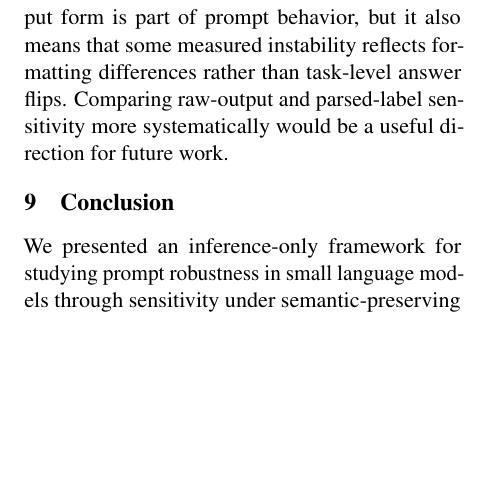
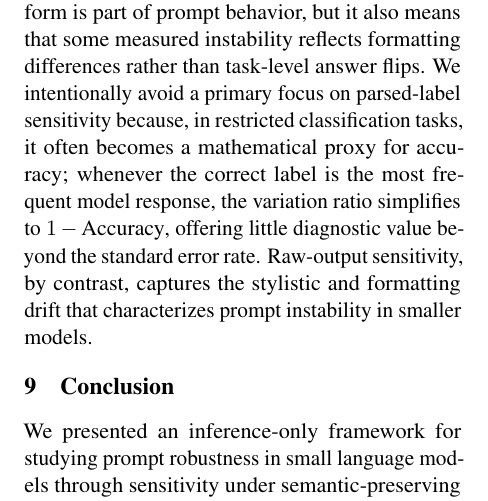
Before and after one commit to yanivmu/NLP_Stability_by_Design, a LaTeX paper (report/draft_latex.tex): part of one column of page 8 of 14, cut so that both start at the same text, the shorter picture padded with empty space. Compiled offline with pdfLaTeX.

Commit message:
Clarify rationale for raw-output sensitivity
Expand the Limitations paragraph to justify using raw decoded outputs for the primary sensitivity metric. The change explains that parsed-label sensitivity can reduce to a simple 1 - Accuracy proxy in restricted classification tasks, providing little additional diagnostic signal, whereas raw-output sensitivity captures stylistic and formatting drift that highlights prompt instability in smaller models.

```diff
--- a/report/draft_latex.tex
+++ b/report/draft_latex.tex
@@ -286,7 +286,7 @@ Our study has several limitations. First, although we evaluate six models, only
 
 Fourth, our perturbation pipeline is controlled but imperfect. WordNet-based synonym replacement and model-based paraphrasing aim to preserve meaning, but neither method guarantees semantic equivalence in every case. Some perturbations may still change the expected result in subtle ways. Fifth, the final reported results aggregate repeated runs across seeds and perturbation settings. This improves stability of the summary, but it doesn't address the finer-grained differences between specific perturbation methods.
 
-Finally, our primary sensitivity metric is computed over raw decoded outputs rather than parsed labels. This choice is defensible because output form is part of prompt behavior, but it also means that some measured instability reflects formatting differences rather than task-level answer flips. Comparing raw-output and parsed-label sensitivity more systematically would be a useful direction for future work.
+Finally, our primary sensitivity metric is computed over raw decoded outputs rather than parsed labels. This choice is defensible because output form is part of prompt behavior, but it also means that some measured instability reflects formatting differences rather than task-level answer flips. We intentionally avoid a primary focus on parsed-label sensitivity because, in restricted classification tasks, it often becomes a mathematical proxy for accuracy; whenever the correct label is the most frequent model response, the variation ratio simplifies to $1 - \text{Accuracy}$, offering little diagnostic value beyond the standard error rate. Raw-output sensitivity, by contrast, captures the stylistic and formatting drift that characterizes prompt instability in smaller models.
 
 \section{Conclusion}
 
```
